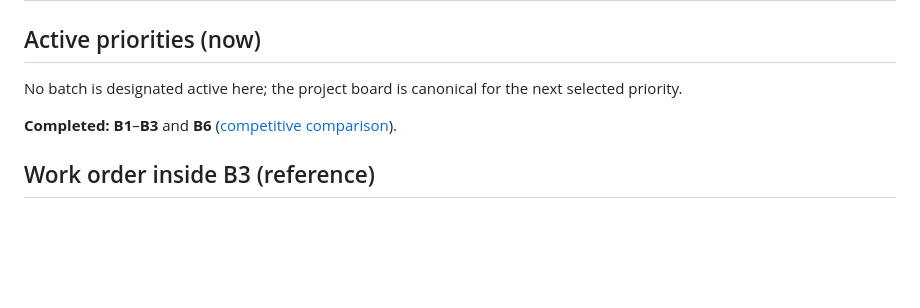
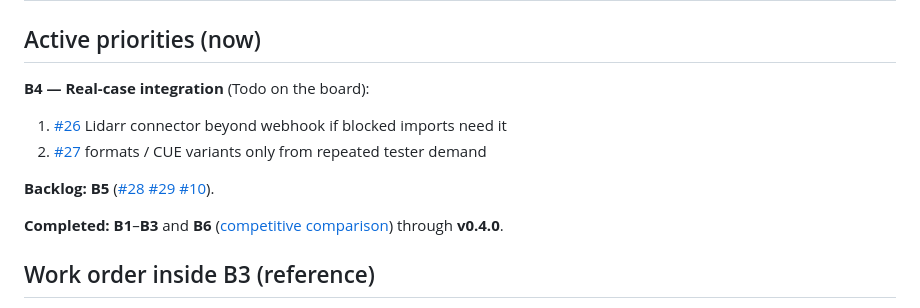
Before and after one commit to marcatos/cuearr, a Markdown page: docs/roadmap-batches.md, the part around the change. Drawn GitHub-style; blank space fills up the shorter version.

```diff
--- a/docs/roadmap-batches.md
+++ b/docs/roadmap-batches.md
@@ -32,10 +32,14 @@ Project Status: **Todo** = active ready · **Blocked** = waiting on dependency
 
 ## Active priorities (now)
 
-No batch is designated active here; the project board is canonical for the
-next selected priority.
+**B4 — Real-case integration** (Todo on the board):
 
-**Completed:** **B1**–**B3** and **B6** ([competitive comparison](competitive-comparison.md)).
+1. [#26](https://github.com/marcatos/cuearr/issues/26) Lidarr connector beyond webhook if blocked imports need it
+2. [#27](https://github.com/marcatos/cuearr/issues/27) formats / CUE variants only from repeated tester demand
+
+**Backlog:** **B5** ([#28](https://github.com/marcatos/cuearr/issues/28) [#29](https://github.com/marcatos/cuearr/issues/29) [#10](https://github.com/marcatos/cuearr/issues/10)).
+
+**Completed:** **B1**–**B3** and **B6** ([competitive comparison](competitive-comparison.md)) through **v0.4.0**.
 
 ## Work order inside B3 (reference)
 
```
Also changed, not shown: README.md (+8 -4 lines).
